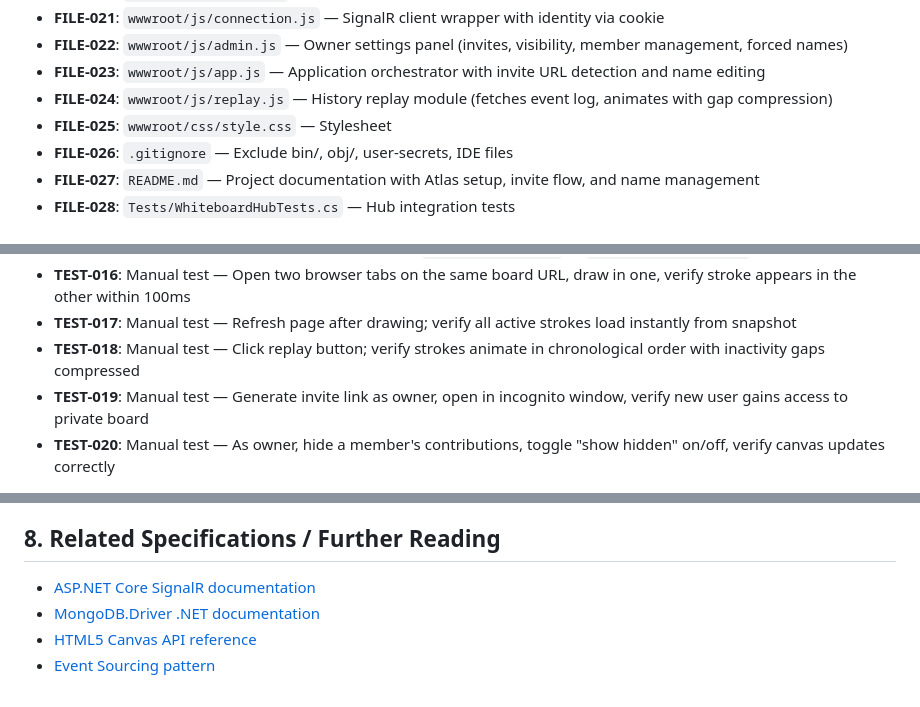
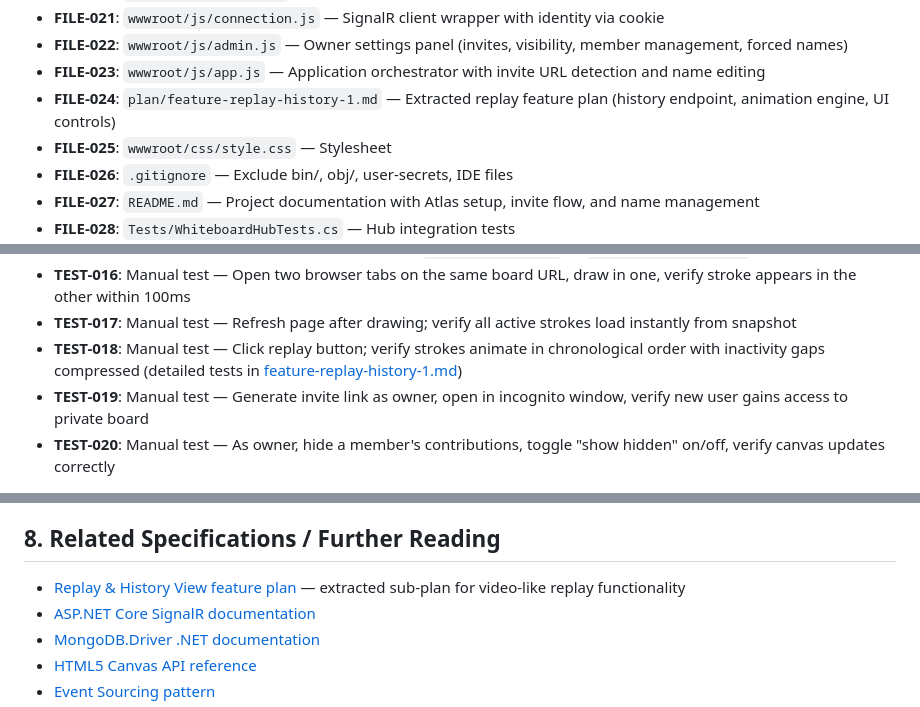
Before and after one commit to basilevs/canvas, a Markdown page: plan/feature-collaborative-whiteboard-1.md, 3 parts joined by grey strips. GitHub-like rendering.

```diff
--- a/plan/feature-collaborative-whiteboard-1.md
+++ b/plan/feature-collaborative-whiteboard-1.md
@@ -194,7 +191,7 @@ Technology demonstrator of ASP.NET Core and MongoDB implementing a collaborative
 - **FILE-021**: `wwwroot/js/connection.js` — SignalR client wrapper with identity via cookie
 - **FILE-022**: `wwwroot/js/admin.js` — Owner settings panel (invites, visibility, member management, forced names)
 - **FILE-023**: `wwwroot/js/app.js` — Application orchestrator with invite URL detection and name editing
-- **FILE-024**: `wwwroot/js/replay.js` — History replay module (fetches event log, animates with gap compression)
+- **FILE-024**: `plan/feature-replay-history-1.md` — Extracted replay feature plan (history endpoint, animation engine, UI controls)
 - **FILE-025**: `wwwroot/css/style.css` — Stylesheet
 - **FILE-026**: `.gitignore` — Exclude bin/, obj/, user-secrets, IDE files
 - **FILE-027**: `README.md` — Project documentation with Atlas setup, invite flow, and name management
@@ -223,7 +220,7 @@ Technology demonstrator of ASP.NET Core and MongoDB implementing a collaborative
 - **TEST-015**: Integration test — Non-owner cannot call `HideContributions` or `RestoreContributions` (rejected with error)
 - **TEST-016**: Manual test — Open two browser tabs on the same board URL, draw in one, verify stroke appears in the other within 100ms
 - **TEST-017**: Manual test — Refresh page after drawing; verify all active strokes load instantly from snapshot
-- **TEST-018**: Manual test — Click replay button; verify strokes animate in chronological order with inactivity gaps compressed
+- **TEST-018**: Manual test — Click replay button; verify strokes animate in chronological order with inactivity gaps compressed (detailed tests in [feature-replay-history-1.md](./feature-replay-history-1.md))
 - **TEST-019**: Manual test — Generate invite link as owner, open in incognito window, verify new user gains access to private board
 - **TEST-020**: Manual test — As owner, hide a member's contributions, toggle "show hidden" on/off, verify canvas updates correctly
 
@@ -241,6 +238,7 @@ Technology demonstrator of ASP.NET Core and MongoDB implementing a collaborative
 
 ## 8. Related Specifications / Further Reading
 
+- [Replay & History View feature plan](./feature-replay-history-1.md) — extracted sub-plan for video-like replay functionality
 - [ASP.NET Core SignalR documentation](https://learn.microsoft.com/en-us/aspnet/core/signalr/introduction)
 - [MongoDB.Driver .NET documentation](https://www.mongodb.com/docs/drivers/csharp/current/)
 - [HTML5 Canvas API reference](https://developer.mozilla.org/en-US/docs/Web/API/Canvas_API)
```
Also changed, not shown: other parts of plan/feature-collaborative-whiteboard-1.md (+2 -5 lines), plan/feature-replay-history-1.md (added, +139 -0 lines).
